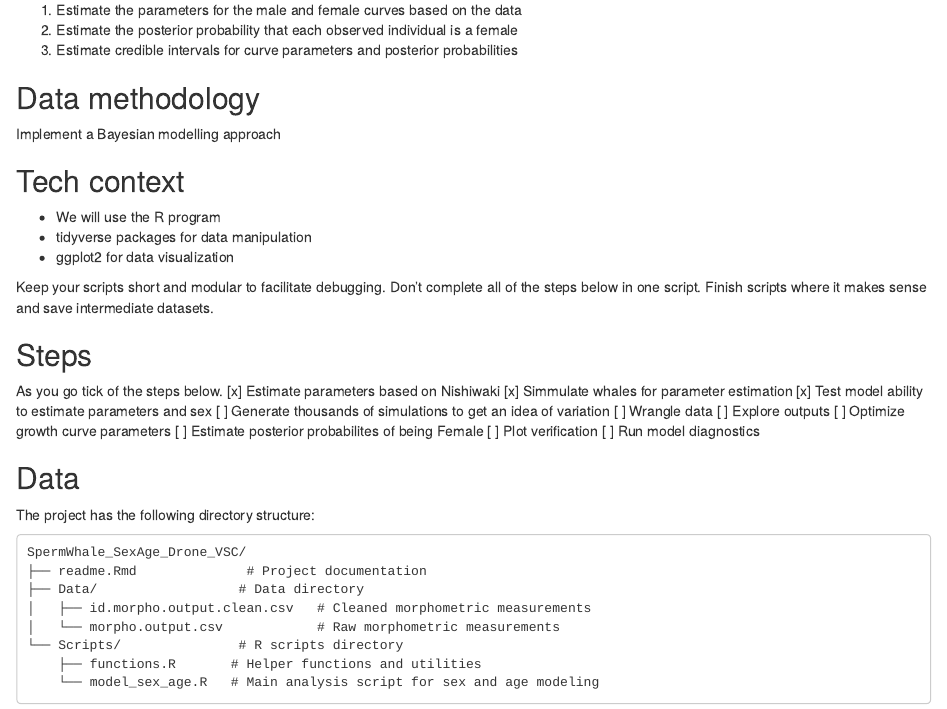
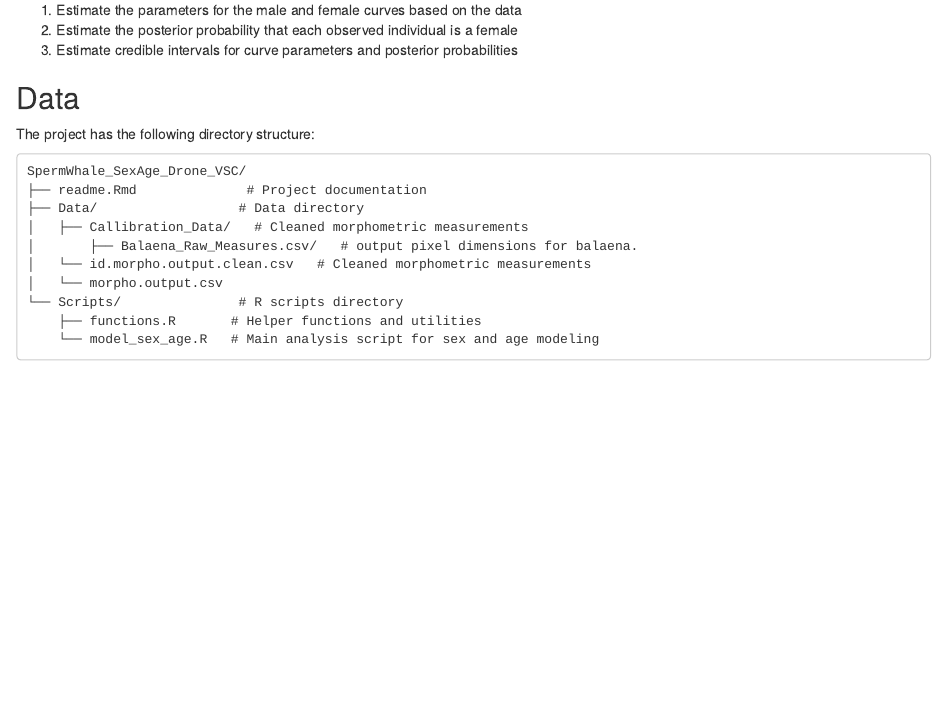
Before and after one commit to anaeguiguren/SpermWhale_SexAge_Drone_VSC, an R Markdown document (readme.Rmd): the page in a window 1100 px wide, from 300 px down. Rendered offline with R 4.5, knitr and Pandoc, with nearby package versions.

Commit message:
modified readme file and cleaned data prep file

```diff
--- a/readme.Rmd
+++ b/readme.Rmd
@@ -14,28 +14,6 @@ to increase nearly linearly with size (which ranges from 3.6 to 17 m).
 2. Estimate the posterior probability that each observed individual is a female
 3. Estimate credible intervals for curve parameters and posterior probabilities
 
-## Data methodology
-Implement a Bayesian modelling approach
-
-## Tech context
-- We will use the R program
-- tidyverse packages for data manipulation
-- ggplot2 for data visualization
-
-Keep your scripts short and modular to facilitate debugging. Don't complete all of the steps below in one script. Finish scripts where it makes sense and save intermediate datasets.
-
-## Steps
-As you go tick of the steps below.
-[x] Estimate parameters based on Nishiwaki
-[x] Simmulate whales for parameter estimation
-[x] Test model ability to estimate parameters and sex
-[ ] Generate thousands of simulations to get an idea of variation
-[ ] Wrangle data
-[ ] Explore outputs
-[ ] Optimize growth curve parameters
-[ ] Estimate posterior probabilites of being Female
-[ ] Plot verification
-[ ] Run model diagnostics
 
 ## Data
 
@@ -45,8 +23,10 @@ The project has the following directory structure:
 SpermWhale_SexAge_Drone_VSC/
 ├── readme.Rmd              # Project documentation
 ├── Data/                  # Data directory
-│   ├── id.morpho.output.clean.csv   # Cleaned morphometric measurements
-│   └── morpho.output.csv            # Raw morphometric measurements
+│   ├── Callibration_Data/   # Cleaned morphometric measurements
+│       ├── Balaena_Raw_Measures.csv/   # output pixel dimensions for balaena.
+│   └── id.morpho.output.clean.csv   # Cleaned morphometric measurements
+│   └── morpho.output.csv
 └── Scripts/               # R scripts directory
     ├── functions.R       # Helper functions and utilities
     └── model_sex_age.R   # Main analysis script for sex and age modeling
```
Also changed, not shown: Scripts/00_DJI_Mini_Callibration_Data_Prep.R (+3 -6 lines).
